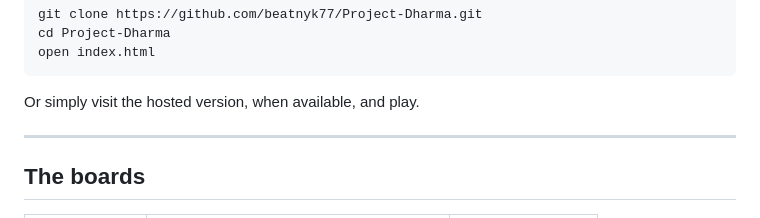
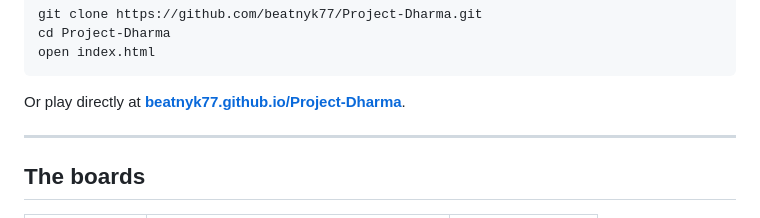
Before and after one commit to beatnyk77/Project-Dharma, a Markdown page: README.md, the part around the change. GitHub-like rendering.

Commit message:
Add live GitHub Pages URL to README

````diff
--- a/README.md
+++ b/README.md
@@ -45,7 +45,7 @@ cd Project-Dharma
 open index.html
 ```
 
-Or simply visit the hosted version, when available, and play.
+Or play directly at **[beatnyk77.github.io/Project-Dharma](https://beatnyk77.github.io/Project-Dharma/)**.
 
 ---
 
````
